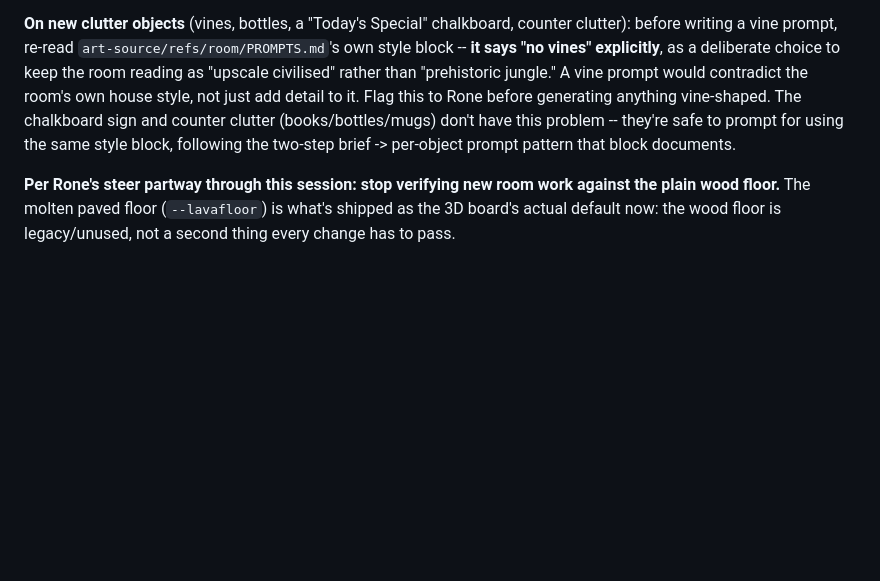
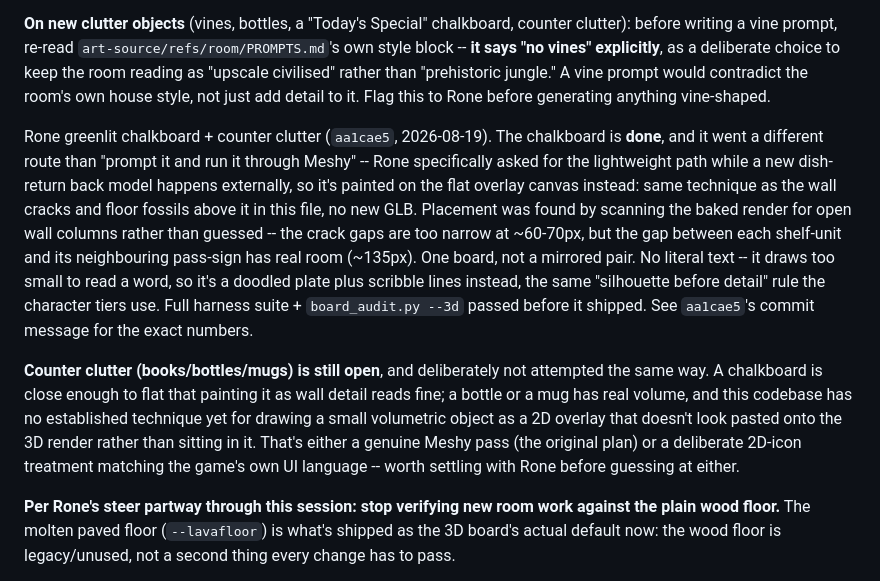
Before and after one commit to mcroney531-ctrl/Waiter-rush, a Markdown page: art-source/ROOM-ENVIRONMENT-BRIEF.md, the part around the change. Rendered like a GitHub page; blank space fills up the shorter version.

Commit message:
Mark the chalkboard done in the brief, and scope counter clutter
Updates ROOM-ENVIRONMENT-BRIEF.md's own handoff section to match aa1cae5
rather than leaving it reading as still-open. Also writes down why counter
clutter didn't ship alongside it: a chalkboard is close enough to flat that
painting it as wall detail works, but a bottle or mug has real volume and
this codebase has no proven technique yet for drawing that as a 2D overlay
without it looking pasted onto the render. Left as an open question for
Rone rather than guessed at.

Co-Authored-By: Claude Opus 5 <noreply@anthropic.com>
Claude-Session: https://claude.ai/code/session_017pitTv3JeZpAGyDVN9pQRm

```diff
--- a/art-source/ROOM-ENVIRONMENT-BRIEF.md
+++ b/art-source/ROOM-ENVIRONMENT-BRIEF.md
@@ -57,10 +57,31 @@ counter clutter): before writing a vine prompt, re-read
 **it says "no vines" explicitly**, as a deliberate choice to keep the room
 reading as "upscale civilised" rather than "prehistoric jungle." A vine
 prompt would contradict the room's own house style, not just add detail to
-it. Flag this to Rone before generating anything vine-shaped. The
-chalkboard sign and counter clutter (books/bottles/mugs) don't have this
-problem -- they're safe to prompt for using the same style block, following
-the two-step brief -> per-object prompt pattern that block documents.
+it. Flag this to Rone before generating anything vine-shaped.
+
+Rone greenlit chalkboard + counter clutter (`aa1cae5`, 2026-08-19). The
+chalkboard is **done**, and it went a different route than "prompt it and
+run it through Meshy" -- Rone specifically asked for the lightweight path
+while a new dish-return back model happens externally, so it's painted on
+the flat overlay canvas instead: same technique as the wall cracks and
+floor fossils above it in this file, no new GLB. Placement was found by
+scanning the baked render for open wall columns rather than guessed --
+the crack gaps are too narrow at ~60-70px, but the gap between each
+shelf-unit and its neighbouring pass-sign has real room (~135px). One
+board, not a mirrored pair. No literal text -- it draws too small to read
+a word, so it's a doodled plate plus scribble lines instead, the same
+"silhouette before detail" rule the character tiers use. Full harness
+suite + `board_audit.py --3d` passed before it shipped. See `aa1cae5`'s
+commit message for the exact numbers.
+
+**Counter clutter (books/bottles/mugs) is still open**, and deliberately
+not attempted the same way. A chalkboard is close enough to flat that
+painting it as wall detail reads fine; a bottle or a mug has real volume,
+and this codebase has no established technique yet for drawing a small
+volumetric object as a 2D overlay that doesn't look pasted onto the 3D
+render rather than sitting in it. That's either a genuine Meshy pass (the
+original plan) or a deliberate 2D-icon treatment matching the game's own
+UI language -- worth settling with Rone before guessing at either.
 
 **Per Rone's steer partway through this session: stop verifying new room
 work against the plain wood floor.** The molten paved floor
```
